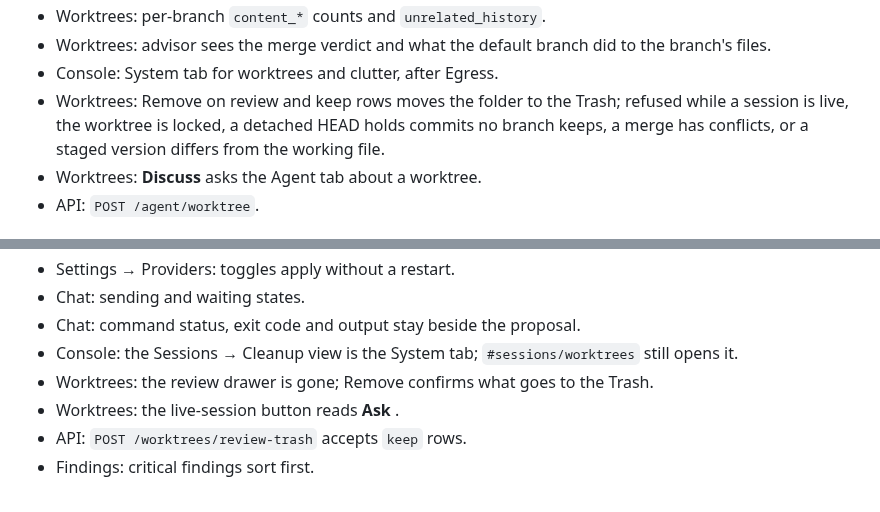
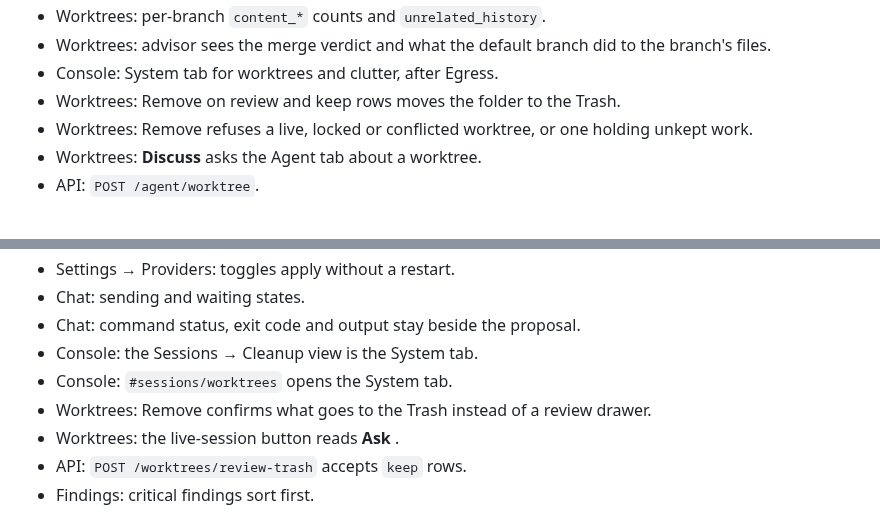
Before and after one commit to cavi-ai/secure-agent, a Markdown page: CHANGELOG.md, 2 parts joined by grey strips. Rendered like a GitHub page.

Commit message:
docs: 1.3.0 bullets for #312 one clause each

```diff
--- a/CHANGELOG.md
+++ b/CHANGELOG.md
@@ -33,7 +33,8 @@ All notable changes to `secure-agent` are documented here. The format follows
 - Worktrees: per-branch `content_*` counts and `unrelated_history`.
 - Worktrees: advisor sees the merge verdict and what the default branch did to the branch's files.
 - Console: System tab for worktrees and clutter, after Egress.
-- Worktrees: Remove on review and keep rows moves the folder to the Trash; refused while a session is live, the worktree is locked, a detached HEAD holds commits no branch keeps, a merge has conflicts, or a staged version differs from the working file.
+- Worktrees: Remove on review and keep rows moves the folder to the Trash.
+- Worktrees: Remove refuses a live, locked or conflicted worktree, or one holding unkept work.
 - Worktrees: **Discuss** asks the Agent tab about a worktree.
 - API: `POST /agent/worktree`.
 
@@ -53,8 +54,9 @@ All notable changes to `secure-agent` are documented here. The format follows
 - Settings → Providers: toggles apply without a restart.
 - Chat: sending and waiting states.
 - Chat: command status, exit code and output stay beside the proposal.
-- Console: the Sessions → Cleanup view is the System tab; `#sessions/worktrees` still opens it.
-- Worktrees: the review drawer is gone; Remove confirms what goes to the Trash.
+- Console: the Sessions → Cleanup view is the System tab.
+- Console: `#sessions/worktrees` opens the System tab.
+- Worktrees: Remove confirms what goes to the Trash instead of a review drawer.
 - Worktrees: the live-session button reads **Ask <harness>**.
 - API: `POST /worktrees/review-trash` accepts `keep` rows.
 - Findings: critical findings sort first.
```
